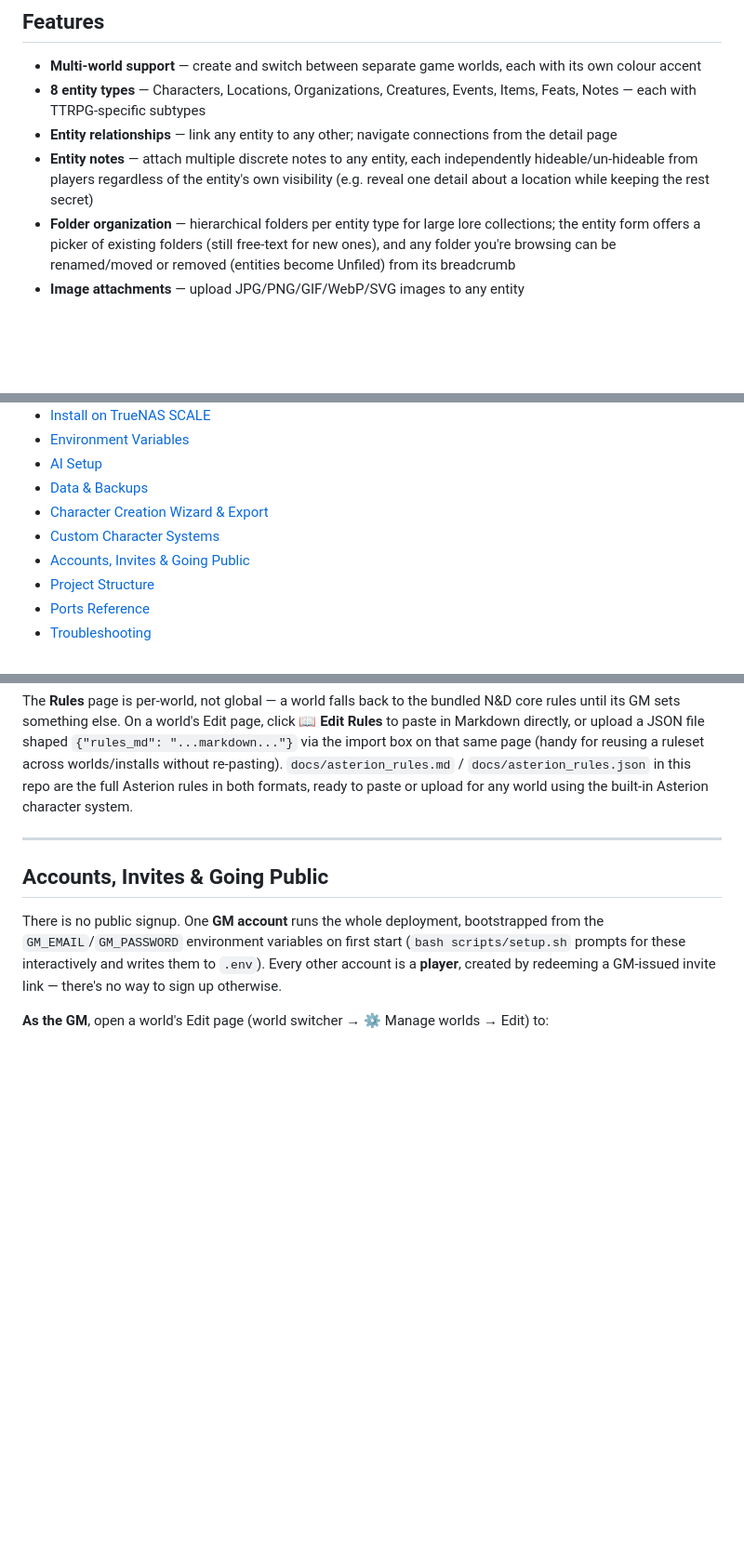
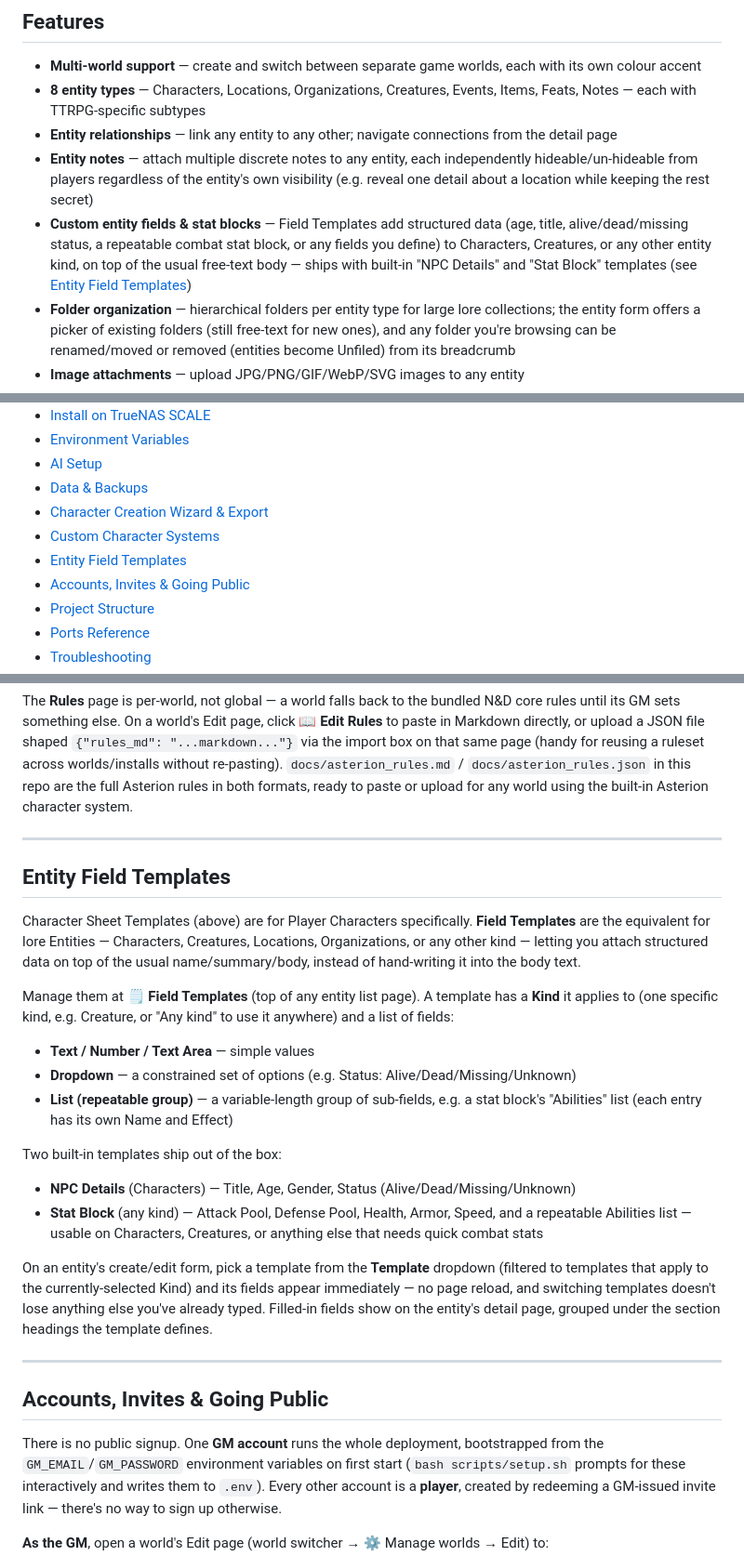
Before and after one commit to 8bit-boom/nd-world, a Markdown page: README.md, 3 parts joined by grey strips. Shown at 93% size. Rendered like a GitHub page; blank space fills up the shorter version.

Commit message:
Document entity field templates and stat blocks in README

```diff
--- a/README.md
+++ b/README.md
@@ -10,6 +10,7 @@ A self-hosted worldbuilding and lore management system for the **Neon & Dragons*
 - **8 entity types** — Characters, Locations, Organizations, Creatures, Events, Items, Feats, Notes — each with TTRPG-specific subtypes
 - **Entity relationships** — link any entity to any other; navigate connections from the detail page
 - **Entity notes** — attach multiple discrete notes to any entity, each independently hideable/un-hideable from players regardless of the entity's own visibility (e.g. reveal one detail about a location while keeping the rest secret)
+- **Custom entity fields & stat blocks** — Field Templates add structured data (age, title, alive/dead/missing status, a repeatable combat stat block, or any fields you define) to Characters, Creatures, or any other entity kind, on top of the usual free-text body — ships with built-in "NPC Details" and "Stat Block" templates (see [Entity Field Templates](#entity-field-templates))
 - **Folder organization** — hierarchical folders per entity type for large lore collections; the entity form offers a picker of existing folders (still free-text for new ones), and any folder you're browsing can be renamed/moved or removed (entities become Unfiled) from its breadcrumb
 - **Image attachments** — upload JPG/PNG/GIF/WebP/SVG images to any entity
 - **Rules viewer** — built-in core rules rendered from Markdown with auto-generated table of contents
@@ -43,6 +44,7 @@ A self-hosted worldbuilding and lore management system for the **Neon & Dragons*
 - [Data & Backups](#data--backups)
 - [Character Creation Wizard & Export](#character-creation-wizard--export)
 - [Custom Character Systems](#custom-character-systems)
+- [Entity Field Templates](#entity-field-templates)
 - [Accounts, Invites & Going Public](#accounts-invites--going-public)
 - [Project Structure](#project-structure)
 - [Ports Reference](#ports-reference)
@@ -631,6 +633,38 @@ character system.
 
 ---
 
+## Entity Field Templates
+
+Character Sheet Templates (above) are for Player Characters specifically. **Field
+Templates** are the equivalent for lore Entities — Characters, Creatures,
+Locations, Organizations, or any other kind — letting you attach structured data
+on top of the usual name/summary/body, instead of hand-writing it into the body
+text.
+
+Manage them at **🗒 Field Templates** (top of any entity list page). A template
+has a **Kind** it applies to (one specific kind, e.g. Creature, or "Any kind" to
+use it anywhere) and a list of fields:
+
+- **Text / Number / Text Area** — simple values
+- **Dropdown** — a constrained set of options (e.g. Status: Alive/Dead/Missing/Unknown)
+- **List (repeatable group)** — a variable-length group of sub-fields, e.g. a
+  stat block's "Abilities" list (each entry has its own Name and Effect)
+
+Two built-in templates ship out of the box:
+
+- **NPC Details** (Characters) — Title, Age, Gender, Status (Alive/Dead/Missing/Unknown)
+- **Stat Block** (any kind) — Attack Pool, Defense Pool, Health, Armor, Speed, and
+  a repeatable Abilities list — usable on Characters, Creatures, or anything else
+  that needs quick combat stats
+
+On an entity's create/edit form, pick a template from the **Template** dropdown
+(filtered to templates that apply to the currently-selected Kind) and its fields
+appear immediately — no page reload, and switching templates doesn't lose
+anything else you've already typed. Filled-in fields show on the entity's detail
+page, grouped under the section headings the template defines.
+
+---
+
 ## Accounts, Invites & Going Public
 
 There is no public signup. One **GM account** runs the whole deployment, bootstrapped
```
